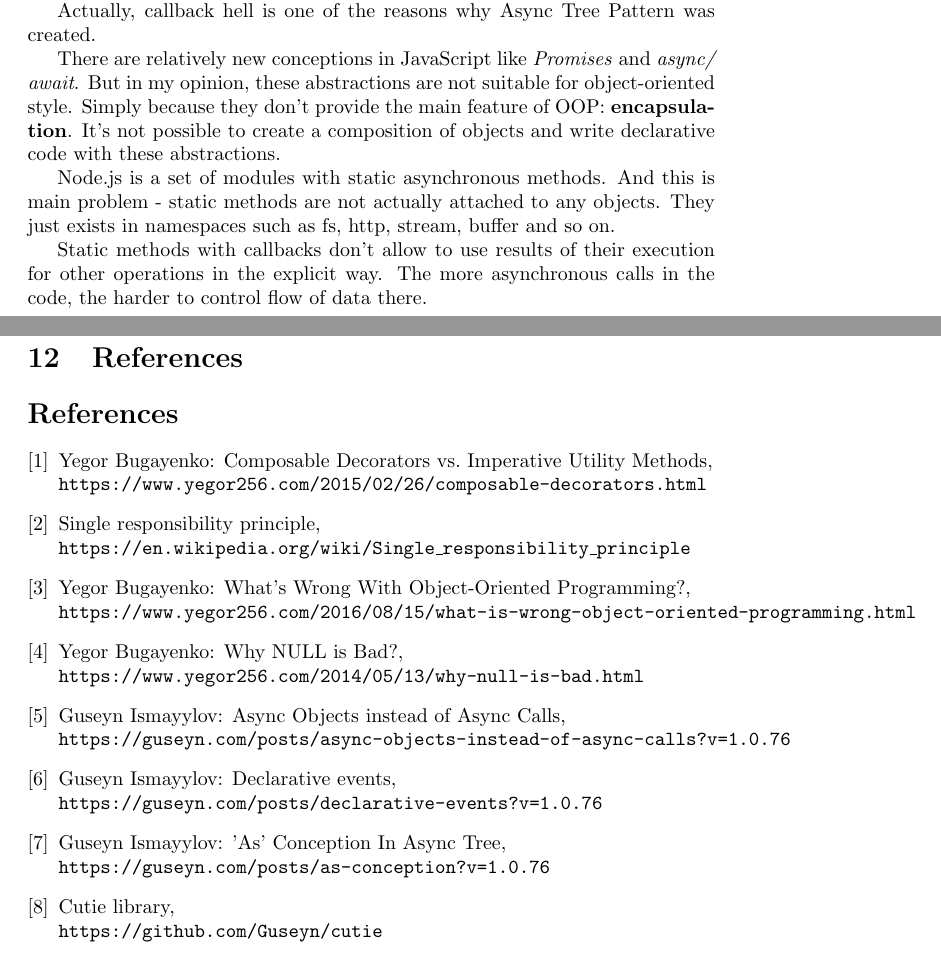
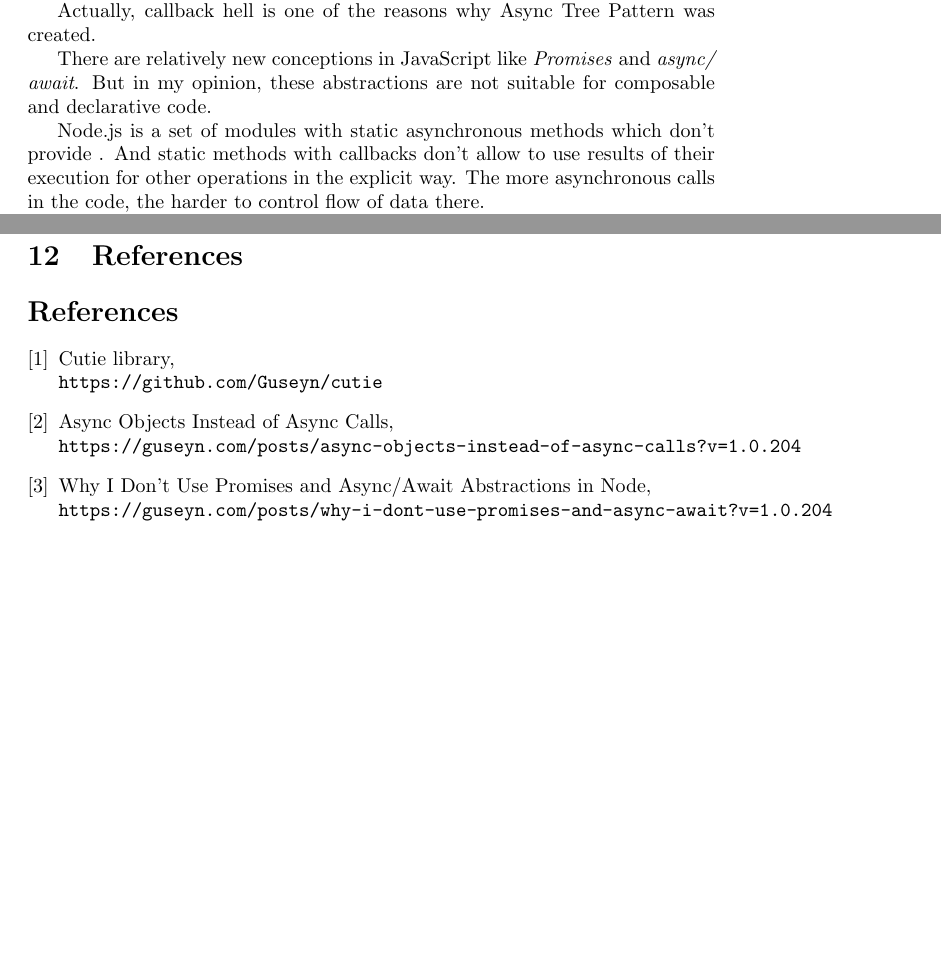
Before and after one commit to Guseyn/async-tree-patern, a LaTeX document (main.tex): two parts of pages 2 and 27 of 29, joined at a grey line, cut so that both start at the same text, the shorter picture padded with empty space. Compiled offline with pdfLaTeX.

Commit message:
Update main.tex

```diff
--- a/main.tex
+++ b/main.tex
@@ -85,12 +83,9 @@ If you're familiar with Node.js and how it works, you might know about \textit{c
 
 Actually, callback hell is one of the reasons why Async Tree Pattern was created.
 
-There are relatively new conceptions in JavaScript like \textit{Promises} and  \textit{async/ await}. But in my opinion, these abstractions are not suitable for object-oriented style. Simply because they don't provide the main feature of OOP: \textbf{encapsulation}.
-It's not possible to create a composition of objects and write declarative code with these abstractions.
+There are relatively new conceptions in JavaScript like \textit{Promises} and  \textit{async/ await}. But in my opinion, these abstractions are not suitable for composable and declarative code.
 
-Node.js is a set of modules with static asynchronous methods. And this is main problem - static methods are not actually attached to any objects. They just exists in namespaces such as fs, http, stream, buffer and so on.
-
-Static methods with callbacks don't allow to use results of their execution for other operations in the explicit way. The more asynchronous calls in the code, the harder to control flow of data there.
+Node.js is a set of modules with static asynchronous methods which don't provide . And static methods with callbacks don't allow to use results of their execution for other operations in the explicit way. The more asynchronous calls in the code, the harder to control flow of data there.
 
 Let's say we want to write content to a file that has been read from another one. And all these operations are asynchronous, of course.
 So, instead of writing something like this:
@@ -1138,37 +1133,17 @@ In this work it's been shown and described how to implement and use Async Tree P
 
 \begin{thebibliography}{9}
 
-\bibitem{yegor256-cdium}
-Yegor Bugayenko: Composable Decorators vs. Imperative Utility Methods,
-\\\texttt{https://www.yegor256.com/2015/02/26/composable-decorators.html}
-
-\bibitem{srp}
-Single responsibility principle,
-\\\texttt{https://en.wikipedia.org/wiki/Single\_responsibility\_principle}
-
-\bibitem{yegor256-w}
-Yegor Bugayenko: What's Wrong With Object-Oriented Programming?,
-\\\texttt{https://www.yegor256.com/2016/08/15/what-is-wrong-object-oriented-programming.html}
-
-\bibitem{yegor256-wn}
-Yegor Bugayenko: Why NULL is Bad?,
-\\\texttt{https://www.yegor256.com/2014/05/13/why-null-is-bad.html}
-
-\bibitem{guseyn-r}
-Guseyn Ismayylov: Async Objects instead of Async Calls,
-\\\texttt{https://guseyn.com/posts/async-objects-instead-of-async-calls?v=1.0.76}
-
-\bibitem{guseyn-d}
-Guseyn Ismayylov: Declarative events,
-\\\texttt{https://guseyn.com/posts/declarative-events?v=1.0.76}
-
-\bibitem{guseyn-s}
-Guseyn Ismayylov: 'As' Conception In Async Tree,
-\\\texttt{https://guseyn.com/posts/as-conception?v=1.0.76}
-
 \bibitem{guseyn}
 Cutie library,
 \\\texttt{https://github.com/Guseyn/cutie}
+
+\bibitem{guseyn}
+Async Objects Instead of Async Calls,
+\\\texttt{https://guseyn.com/posts/async-objects-instead-of-async-calls?v=1.0.204}
+
+\bibitem{guseyn}
+Why I Don't Use Promises and Async/Await Abstractions in Node,
+\\\texttt{https://guseyn.com/posts/why-i-dont-use-promises-and-async-await?v=1.0.204}
 
 \end{thebibliography}
 
```
Also changed, not shown: main.tex (6 more changed lines).
